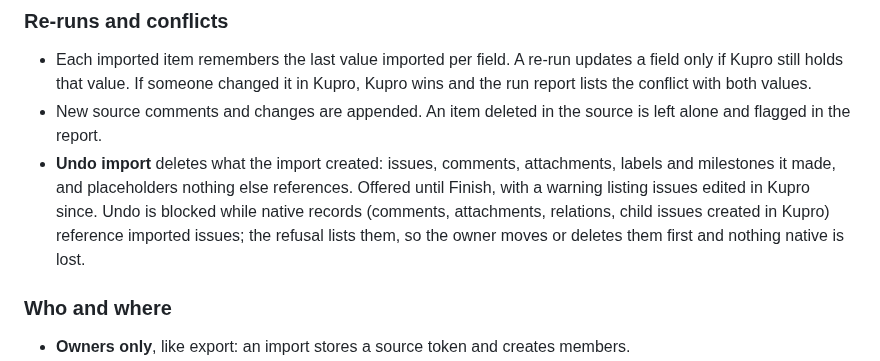
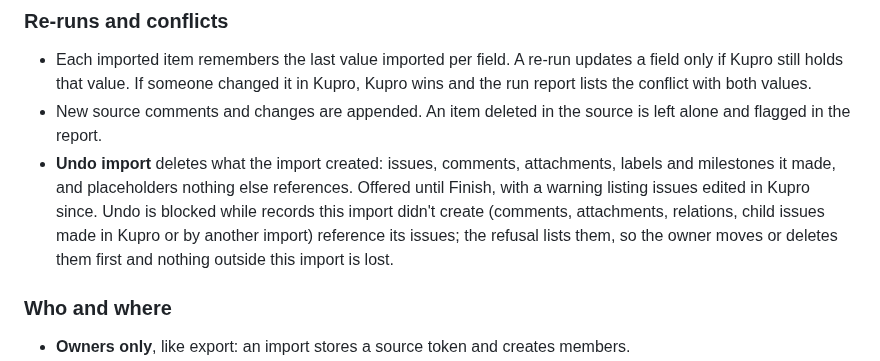
Before and after one commit to NielsPilgaard/Kupro, a Markdown page: docs/adr/ADR-019-import.md, the part around the change. Drawn GitHub-style.

Commit message:
review comments

```diff
--- a/docs/adr/ADR-019-import.md
+++ b/docs/adr/ADR-019-import.md
@@ -143,8 +143,9 @@ Connectors live in a shared `Kupro.Import` library referenced by the API and the
 - New source comments and changes are appended. An item deleted in the source is left alone and flagged in the report.
 - **Undo import** deletes what the import created: issues, comments, attachments, labels and milestones it made, and
   placeholders nothing else references. Offered until Finish, with a warning listing issues edited in Kupro since.
-  Undo is blocked while native records (comments, attachments, relations, child issues created in Kupro) reference
-  imported issues; the refusal lists them, so the owner moves or deletes them first and nothing native is lost.
+  Undo is blocked while records this import didn't create (comments, attachments, relations, child issues made in
+  Kupro or by another import) reference its issues; the refusal lists them, so the owner moves or deletes them first
+  and nothing outside this import is lost.
 
 ### Who and where
 
```
Also changed, not shown: tasks/023-import-framework.md (+2 -2 lines).
